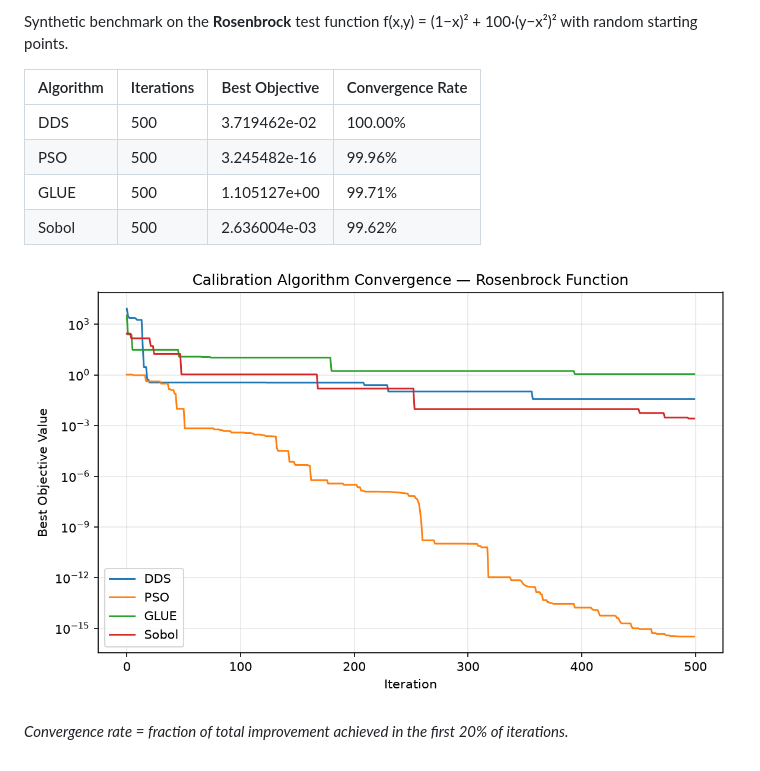
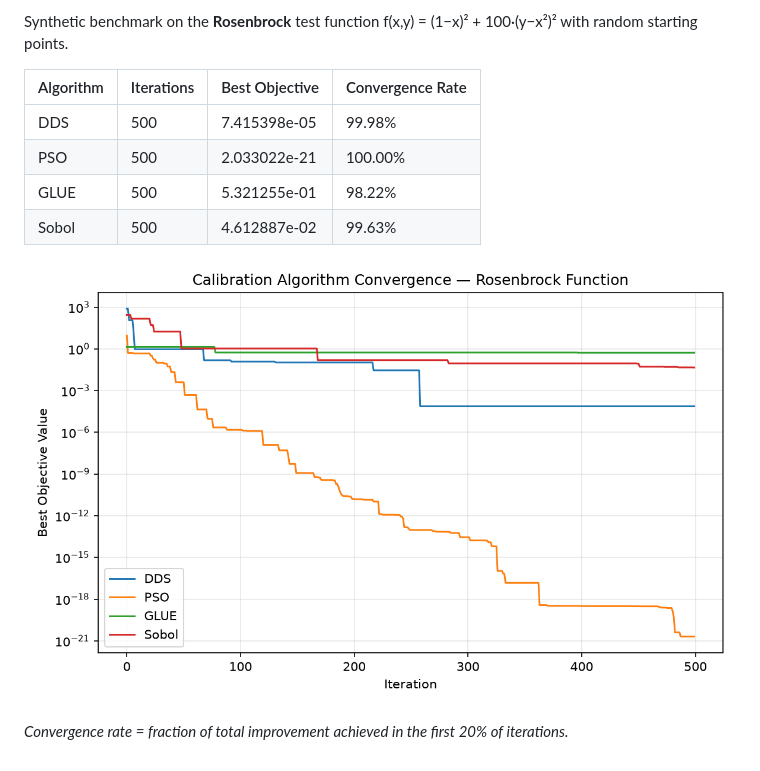
Before and after one commit to rushmarshall/PySWATPlus, a Markdown page: docs/benchmarks.md, the part around one of its changes. GitHub-like rendering; pictures changed too: docs/benchmark-convergence.png.

Commit message:
daily: update calibration benchmark results

```diff
--- a/docs/benchmarks.md
+++ b/docs/benchmarks.md
@@ -7,10 +7,10 @@ Synthetic benchmark on the **Rosenbrock** test function f(x,y) = (1−x)² + 100
 
 | Algorithm | Iterations | Best Objective | Convergence Rate |
 |-----------|-----------|----------------|------------------|
-| DDS | 500 | 3.719462e-02 | 100.00% |
-| PSO | 500 | 3.245482e-16 | 99.96% |
-| GLUE | 500 | 1.105127e+00 | 99.71% |
-| Sobol | 500 | 2.636004e-03 | 99.62% |
+| DDS | 500 | 7.415398e-05 | 99.98% |
+| PSO | 500 | 2.033022e-21 | 100.00% |
+| GLUE | 500 | 5.321255e-01 | 98.22% |
+| Sobol | 500 | 4.612887e-02 | 99.63% |
 
 ![Convergence plot](benchmark-convergence.png)
 
```
Also changed, not shown: other parts of docs/benchmarks.md (+2 -2 lines), 1 other file.
